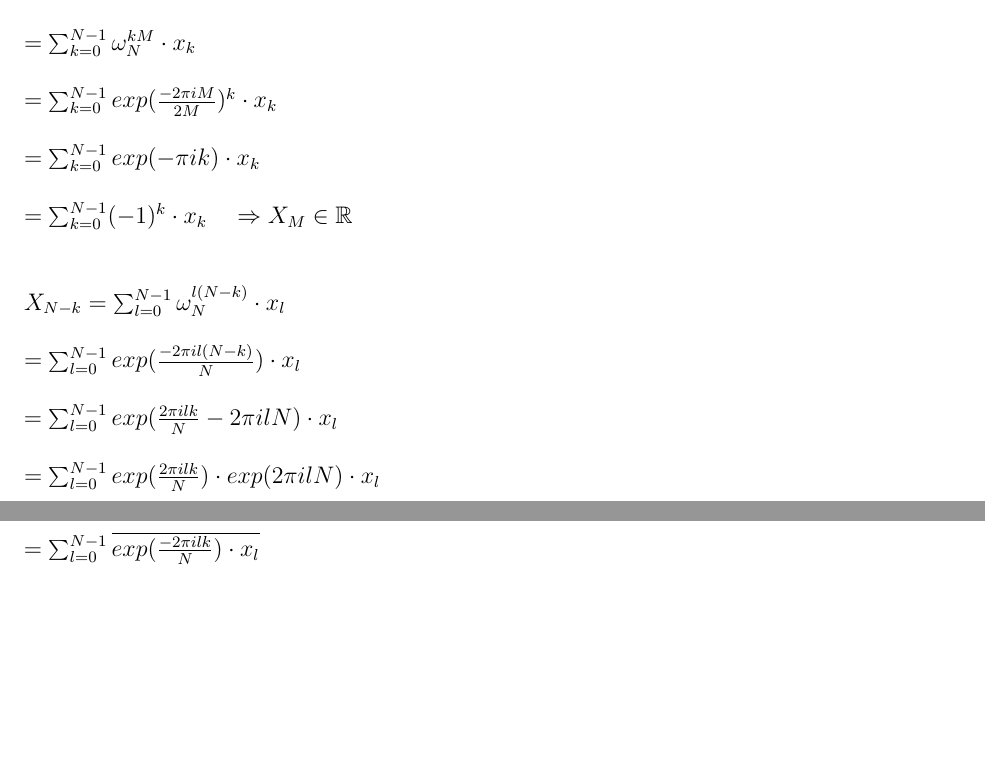
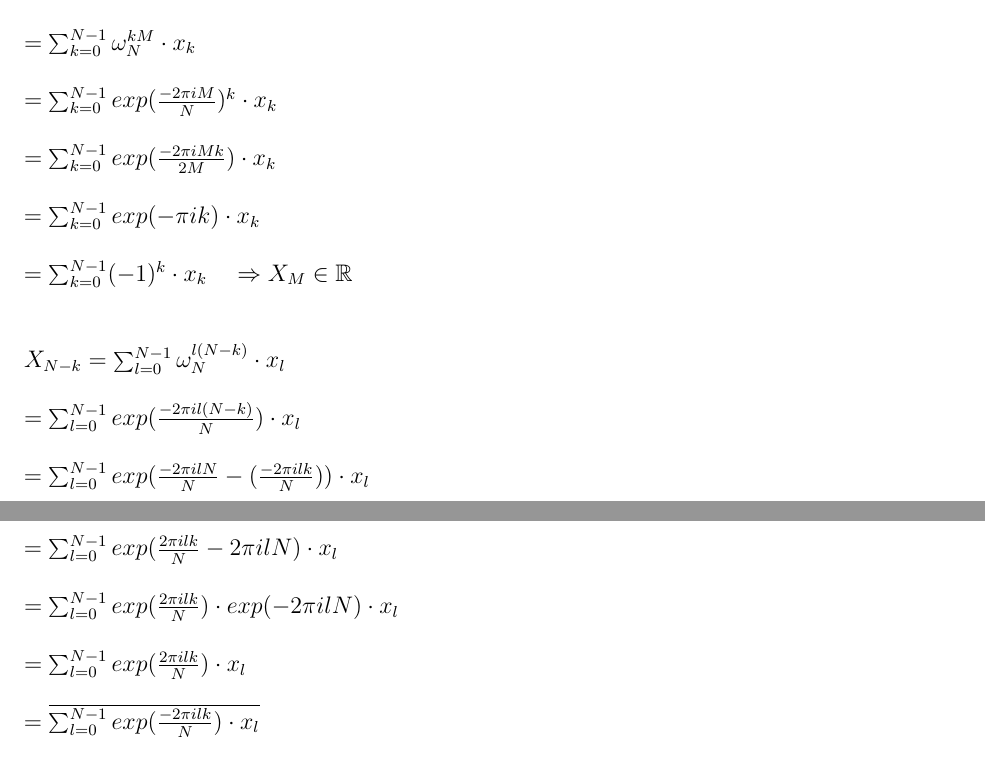
Before and after one commit to danee99/Pattern-Matching-Submissions, a LaTeX document (sheet 04/sheet 4.tex): two parts of pages 1 and 2 of 7, joined at a grey line, cut so that both start at the same text, the shorter picture padded with empty space. Compiled offline with pdfLaTeX.

Commit message:
aufgabe 1a
nr.1a verbessert

```diff
--- a/sheet 04/sheet 4.tex
+++ b/sheet 04/sheet 4.tex
@@ -51,15 +51,18 @@ $=\sum^{N-1}_{k=0} \omega^{0}_{N}\cdot x_{k}$\\\\
 $=\sum^{N-1}_{k=0} x_{k} ~~~\Rightarrow X_{0} \in \mathbb{R}$\\\\\\
 $X_{M}=(\omega^{0\cdot M}_{N},...,\omega^{(N-1)\cdot M}_{N})\cdot x$\\\\
 $=\sum^{N-1}_{k=0} \omega^{kM}_{N}\cdot x_{k}$\\\\
-$=\sum^{N-1}_{k=0} exp(\frac{-2\pi iM}{2M})^{k}\cdot x_{k}$\\\\
+$=\sum^{N-1}_{k=0} exp(\frac{-2\pi iM}{N})^{k}\cdot x_{k}$\\\\
+$=\sum^{N-1}_{k=0} exp(\frac{-2\pi iMk}{2M})\cdot x_{k}$\\\\
 $=\sum^{N-1}_{k=0} exp(-\pi ik)\cdot x_{k}$\\\\
 $=\sum^{N-1}_{k=0} (-1)^{k}\cdot x_{k} ~~~\Rightarrow X_{M} \in \mathbb{R}$\\\\\\
 $X_{N-k}=\sum^{N-1}_{l=0} \omega^{l(N-k)}_{N}\cdot x_{l}$\\\\
 $=\sum^{N-1}_{l=0} exp(\frac{-2\pi il(N-k)}{N})\cdot x_{l}$\\\\
+$=\sum^{N-1}_{l=0} exp(\frac{-2\pi ilN}{N}-(\frac{-2\pi ilk}{N}))\cdot x_{l}$\\\\
 $=\sum^{N-1}_{l=0} exp(\frac{2\pi ilk}{N}-2\pi ilN)\cdot x_{l}$\\\\
-$=\sum^{N-1}_{l=0} exp(\frac{2\pi ilk}{N})\cdot exp(2\pi ilN)\cdot x_{l}$\\\\
-$=\sum^{N-1}_{l=0} \overline{exp(\frac{-2\pi ilk}{N})\cdot x_{l}}$\\\\
-$=\sum^{N-1}_{l=0} \overline{\omega^{lk}_{N}\cdot x_{l}}$\\\\
+$=\sum^{N-1}_{l=0} exp(\frac{2\pi ilk}{N})\cdot exp(-2\pi ilN)\cdot x_{l}$\\\\
+$=\sum^{N-1}_{l=0} exp(\frac{2\pi ilk}{N})\cdot x_{l}$\\\\
+$=\overline{\sum^{N-1}_{l=0} exp(\frac{-2\pi ilk}{N})\cdot x_{l}}$\\\\
+$=\overline{\sum^{N-1}_{l=0} \omega^{lk}_{N}\cdot x_{l}}$\\\\
 $=\overline{X_{k}}$
 
 \subsection*{(b)}
```
Also changed, not shown: sheet 04/sheet 4.pdf, sheet 04/sheet 4.tex (2 more changed lines).
